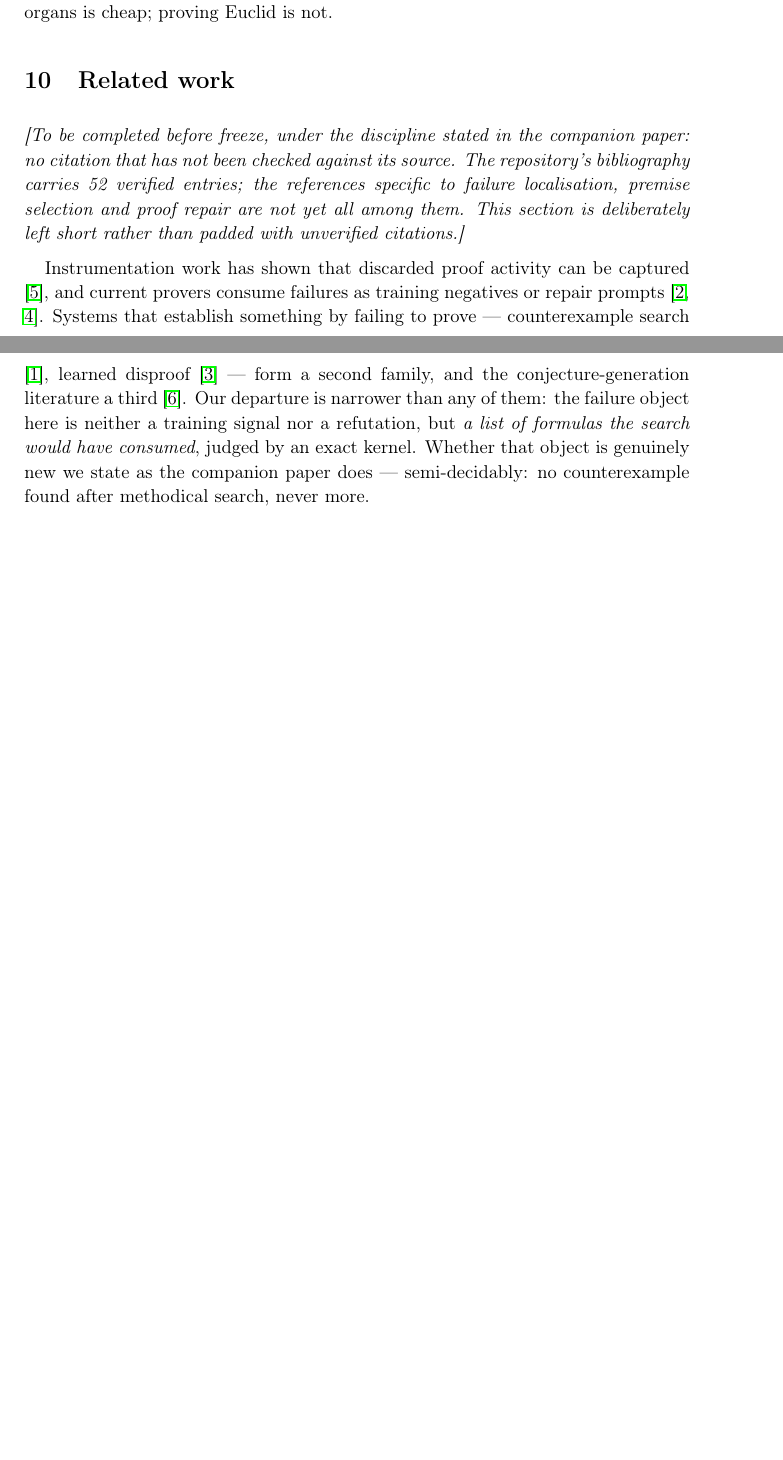
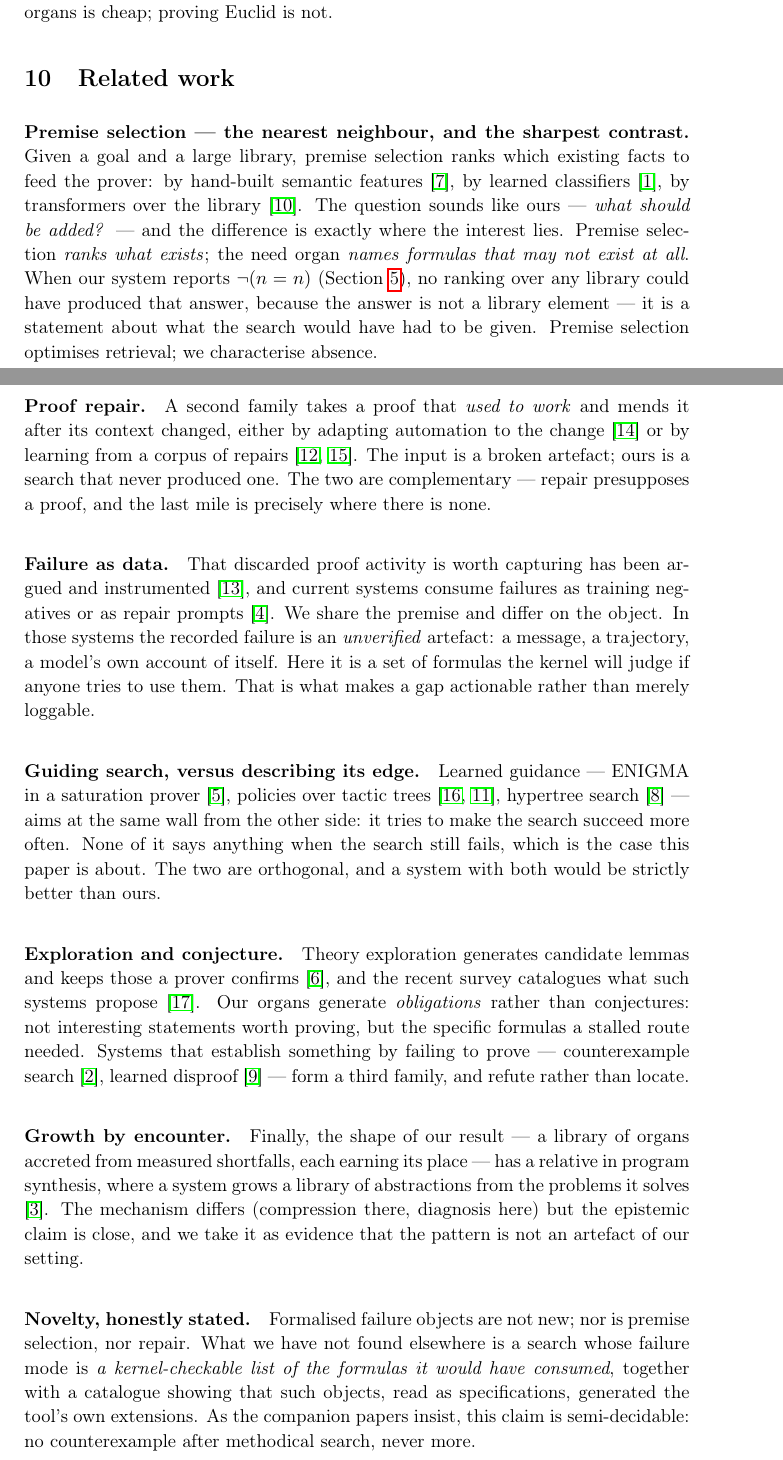
Before and after one commit to Karl-O/bourbaki-theorie-des-ensembles, a LaTeX paper (article/dernier_kilometre/main.tex): two parts of pages 9 and 10 of 11 before the commit and two parts of pages 9 and 10 of 13 after it, joined at a grey line, cut so that both start at the same text, the shorter picture padded with empty space. Compiled offline with pdfLaTeX.

Commit message:
A2 : Related Work écrite — 17 entrées, toutes déjà vérifiées, zéro recherche web
Le paragraphe entre crochets est remplacé. AUCUNE nouvelle référence n'a été
ajoutée : les 52 entrées de references.bib, vérifiées le 2 et le 19 août,
couvraient déjà tout le voisinage de A2. Pas de recherche, donc pas de risque de
citation non vérifiée — et rien à revérifier avant le gel.

LE CONTRASTE QUI PORTE LA SECTION est avec la PREMISE SELECTION
(kaliszyk2015features, alemi2016deepmath, mikula2023magnushammer). La question
sonne identique — « qu'est-ce qu'il faudrait ajouter ? » — et c'est justement là
que se loge la différence : la premise selection CLASSE CE QUI EXISTE, l'organe
de besoin NOMME DES FORMULES QUI PEUVENT NE PAS EXISTER. Quand le système écrit
¬(n = n), aucun classement sur aucune bibliothèque n'aurait pu le produire :
ce n'est pas un élément de bibliothèque, c'est un énoncé sur ce qu'il aurait
fallu lui donner. L'une optimise la recherche documentaire, l'autre caractérise
une absence.

Quatre autres familles situées : la RÉPARATION de preuves (ringer2018pumpkin,
reichel2023proofrepair, april2026) part d'un artefact cassé quand nous partons
d'une recherche qui n'en a jamais produit ; l'ÉCHEC COMME DONNÉE
(ringer2020replica, first2023baldur) partage la prémisse mais son objet est NON
VÉRIFIÉ — message, trajectoire, auto-diagnostic — là où un manque est jugé par
le noyau si quelqu'un s'en sert ; le GUIDAGE APPRIS (jakubuv2020enigma,
lample2022htps, polu2020gptf, yang2019coqgym) vise le même mur par l'autre côté
et ne dit rien quand la recherche échoue quand même — les deux sont orthogonaux,
et un système qui aurait les deux vaudrait mieux que le nôtre ; l'EXPLORATION
(johansson2014hipster) engendre des conjectures, nous des OBLIGATIONS.

Une parenté assumée avec ellis2021dreamcoder : une bibliothèque qui s'accroît
depuis les problèmes résolus. Le mécanisme diffère (compression là, diagnostic
ici) mais la revendication épistémique est proche — c'est un indice que le motif
n'est pas un artefact de notre cadre.

13 pages · 0 erreur · 0 référence non définie · 17 entrées citées, 0 non résolue.

Co-Authored-By: Claude Opus 5 <noreply@anthropic.com>

```diff
--- a/article/dernier_kilometre/main.tex
+++ b/article/dernier_kilometre/main.tex
@@ -522,22 +522,61 @@ Protecting twenty-one organs is cheap; proving Euclid is not.
 %% ATTENTION : ne rien citer qui ne soit dans le .bib ET verifie a la source.
 %% ============================================================================
 
-\emph{[To be completed before freeze, under the discipline stated in the companion paper:
-no citation that has not been checked against its source. The repository's bibliography
-carries 52 verified entries; the references specific to failure localisation, premise
-selection and proof repair are not yet all among them. This section is deliberately left
-short rather than padded with unverified citations.]}
+\paragraph{Premise selection --- the nearest neighbour, and the sharpest contrast.} Given
+a goal and a large library, premise selection ranks which existing facts to feed the
+prover: by hand-built semantic features \cite{kaliszyk2015features}, by learned
+classifiers \cite{alemi2016deepmath}, by transformers over the library
+\cite{mikula2023magnushammer}. The question sounds like ours --- \emph{what should be
+added?} --- and the difference is exactly where the interest lies. Premise selection
+\emph{ranks what exists}; the need organ \emph{names formulas that may not exist at all}.
+When our system reports $\neg(n = n)$ (Section~\ref{sec:frontier}), no ranking over any
+library could have produced that answer, because the answer is not a library element ---
+it is a statement about what the search would have had to be given. Premise selection
+optimises retrieval; we characterise absence.
 
-Instrumentation work has shown that discarded proof activity can be captured
-\cite{ringer2020replica}, and current provers consume failures as training negatives or
-repair prompts \cite{first2023baldur,reichel2023proofrepair}. Systems that establish
-something by failing to prove --- counterexample search \cite{blanchette2011nitpick},
-learned disproof \cite{learningtodisprove2026} --- form a second family, and the
-conjecture-generation literature a third \cite{conjecturingsurvey2026}. Our departure is
-narrower than any of them: the failure object here is neither a training signal nor a
-refutation, but \emph{a list of formulas the search would have consumed}, judged by an
-exact kernel. Whether that object is genuinely new we state as the companion paper does
---- semi-decidably: no counterexample found after methodical search, never more.
+\paragraph{Proof repair.} A second family takes a proof that \emph{used to work} and
+mends it after its context changed, either by adapting automation to the change
+\cite{ringer2018pumpkin} or by learning from a corpus of repairs
+\cite{reichel2023proofrepair,april2026}. The input is a broken artefact; ours is a search
+that never produced one. The two are complementary --- repair presupposes a proof, and
+the last mile is precisely where there is none.
+
+\paragraph{Failure as data.} That discarded proof activity is worth capturing has been
+argued and instrumented \cite{ringer2020replica}, and current systems consume failures as
+training negatives or as repair prompts \cite{first2023baldur}. We share the premise and
+differ on the object. In those systems the recorded failure is an \emph{unverified}
+artefact: a message, a trajectory, a model's own account of itself. Here it is a set of
+formulas the kernel will judge if anyone tries to use them. That is what makes a gap
+actionable rather than merely loggable.
+
+\paragraph{Guiding search, versus describing its edge.} Learned guidance --- ENIGMA in a
+saturation prover \cite{jakubuv2020enigma}, policies over tactic trees
+\cite{yang2019coqgym,polu2020gptf}, hypertree search \cite{lample2022htps} --- aims at
+the same wall from the other side: it tries to make the search succeed more often. None
+of it says anything when the search still fails, which is the case this paper is about.
+The two are orthogonal, and a system with both would be strictly better than ours.
+
+\paragraph{Exploration and conjecture.} Theory exploration generates candidate lemmas and
+keeps those a prover confirms \cite{johansson2014hipster}, and the recent survey
+catalogues what such systems propose \cite{conjecturingsurvey2026}. Our organs generate
+\emph{obligations} rather than conjectures: not interesting statements worth proving, but
+the specific formulas a stalled route needed. Systems that establish something by failing
+to prove --- counterexample search \cite{blanchette2011nitpick}, learned disproof
+\cite{learningtodisprove2026} --- form a third family, and refute rather than locate.
+
+\paragraph{Growth by encounter.} Finally, the shape of our result --- a library of organs
+accreted from measured shortfalls, each earning its place --- has a relative in program
+synthesis, where a system grows a library of abstractions from the problems it solves
+\cite{ellis2021dreamcoder}. The mechanism differs (compression there, diagnosis here) but
+the epistemic claim is close, and we take it as evidence that the pattern is not an
+artefact of our setting.
+
+\paragraph{Novelty, honestly stated.} Formalised failure objects are not new; nor is
+premise selection, nor repair. What we have not found elsewhere is a search whose failure
+mode is \emph{a kernel-checkable list of the formulas it would have consumed}, together
+with a catalogue showing that such objects, read as specifications, generated the tool's
+own extensions. As the companion papers insist, this claim is semi-decidable: no
+counterexample after methodical search, never more.
 
 %% ============================================================================
 \section{Limitations}
```
Also changed, not shown: article/dernier_kilometre/main.pdf.
